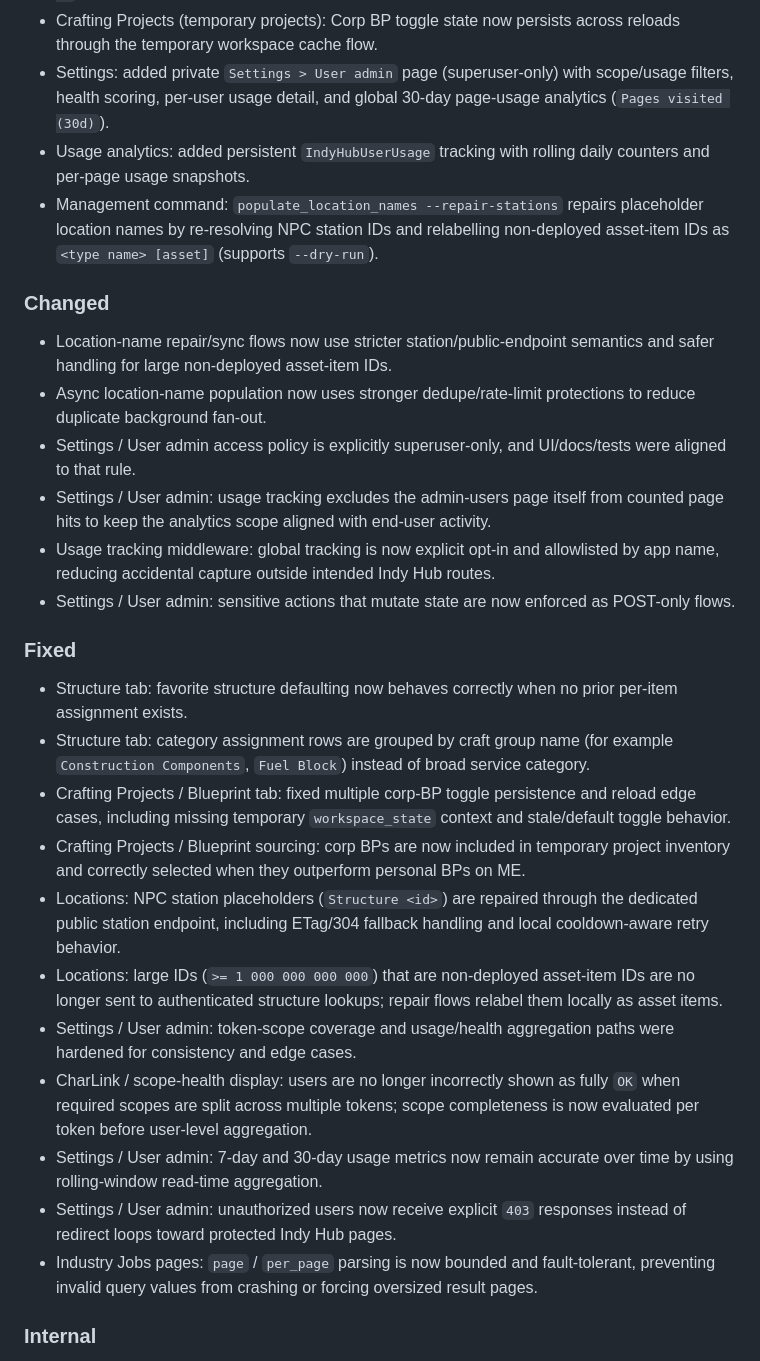
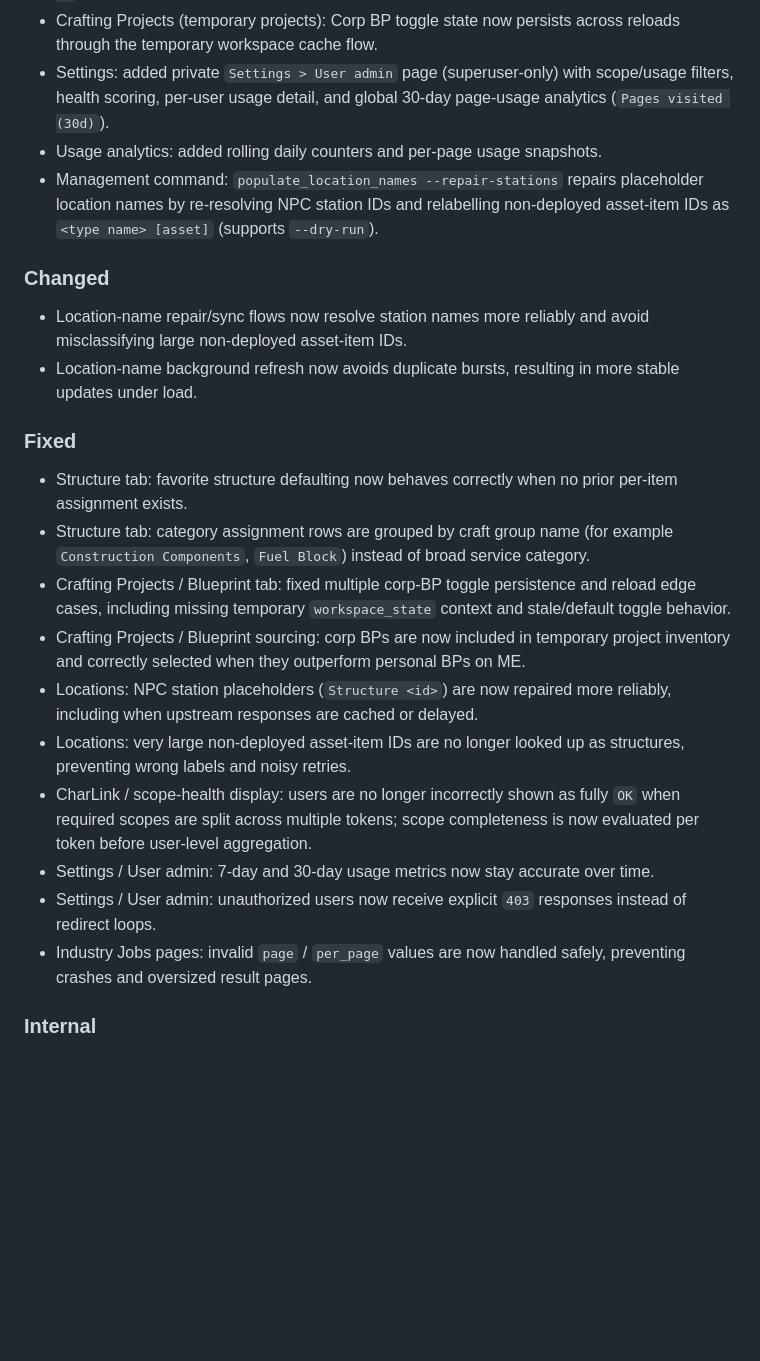
Before and after one commit to Erkaek/aa-Indy_Hub, a Markdown page: CHANGELOG.md, the part around the change. Drawn GitHub-style; blank space fills up the shorter version.

Commit message:
Refine Unreleased changelog wording for user-facing clarity

```diff
--- a/CHANGELOG.md
+++ b/CHANGELOG.md
@@ -17,17 +17,13 @@ Entries should stay short and grouped by meaningful outcomes. Each release shoul
 - Crafting Projects / Blueprint tab: added a Corp BP toggle to switch personal/corporation blueprint sourcing; corp BPs with better ME/TE are used automatically and marked with a `CORP BP` badge.
 - Crafting Projects (temporary projects): Corp BP toggle state now persists across reloads through the temporary workspace cache flow.
 - Settings: added private `Settings > User admin` page (superuser-only) with scope/usage filters, health scoring, per-user usage detail, and global 30-day page-usage analytics (`Pages visited (30d)`).
-- Usage analytics: added persistent `IndyHubUserUsage` tracking with rolling daily counters and per-page usage snapshots.
+- Usage analytics: added rolling daily counters and per-page usage snapshots.
 - Management command: `populate_location_names --repair-stations` repairs placeholder location names by re-resolving NPC station IDs and relabelling non-deployed asset-item IDs as `<type name> [asset]` (supports `--dry-run`).
 
 ### Changed
 
-- Location-name repair/sync flows now use stricter station/public-endpoint semantics and safer handling for large non-deployed asset-item IDs.
-- Async location-name population now uses stronger dedupe/rate-limit protections to reduce duplicate background fan-out.
-- Settings / User admin access policy is explicitly superuser-only, and UI/docs/tests were aligned to that rule.
-- Settings / User admin: usage tracking excludes the admin-users page itself from counted page hits to keep the analytics scope aligned with end-user activity.
-- Usage tracking middleware: global tracking is now explicit opt-in and allowlisted by app name, reducing accidental capture outside intended Indy Hub routes.
-- Settings / User admin: sensitive actions that mutate state are now enforced as POST-only flows.
+- Location-name repair/sync flows now resolve station names more reliably and avoid misclassifying large non-deployed asset-item IDs.
+- Location-name background refresh now avoids duplicate bursts, resulting in more stable updates under load.
 
 ### Fixed
 
@@ -35,13 +31,12 @@ Entries should stay short and grouped by meaningful outcomes. Each release shoul
 - Structure tab: category assignment rows are grouped by craft group name (for example `Construction Components`, `Fuel Block`) instead of broad service category.
 - Crafting Projects / Blueprint tab: fixed multiple corp-BP toggle persistence and reload edge cases, including missing temporary `workspace_state` context and stale/default toggle behavior.
 - Crafting Projects / Blueprint sourcing: corp BPs are now included in temporary project inventory and correctly selected when they outperform personal BPs on ME.
-- Locations: NPC station placeholders (`Structure <id>`) are repaired through the dedicated public station endpoint, including ETag/304 fallback handling and local cooldown-aware retry behavior.
-- Locations: large IDs (`>= 1 000 000 000 000`) that are non-deployed asset-item IDs are no longer sent to authenticated structure lookups; repair flows relabel them locally as asset items.
-- Settings / User admin: token-scope coverage and usage/health aggregation paths were hardened for consistency and edge cases.
+- Locations: NPC station placeholders (`Structure <id>`) are now repaired more reliably, including when upstream responses are cached or delayed.
+- Locations: very large non-deployed asset-item IDs are no longer looked up as structures, preventing wrong labels and noisy retries.
 - CharLink / scope-health display: users are no longer incorrectly shown as fully `OK` when required scopes are split across multiple tokens; scope completeness is now evaluated per token before user-level aggregation.
-- Settings / User admin: 7-day and 30-day usage metrics now remain accurate over time by using rolling-window read-time aggregation.
-- Settings / User admin: unauthorized users now receive explicit `403` responses instead of redirect loops toward protected Indy Hub pages.
-- Industry Jobs pages: `page` / `per_page` parsing is now bounded and fault-tolerant, preventing invalid query values from crashing or forcing oversized result pages.
+- Settings / User admin: 7-day and 30-day usage metrics now stay accurate over time.
+- Settings / User admin: unauthorized users now receive explicit `403` responses instead of redirect loops.
+- Industry Jobs pages: invalid `page` / `per_page` values are now handled safely, preventing crashes and oversized result pages.
 
 ### Internal
 
```
